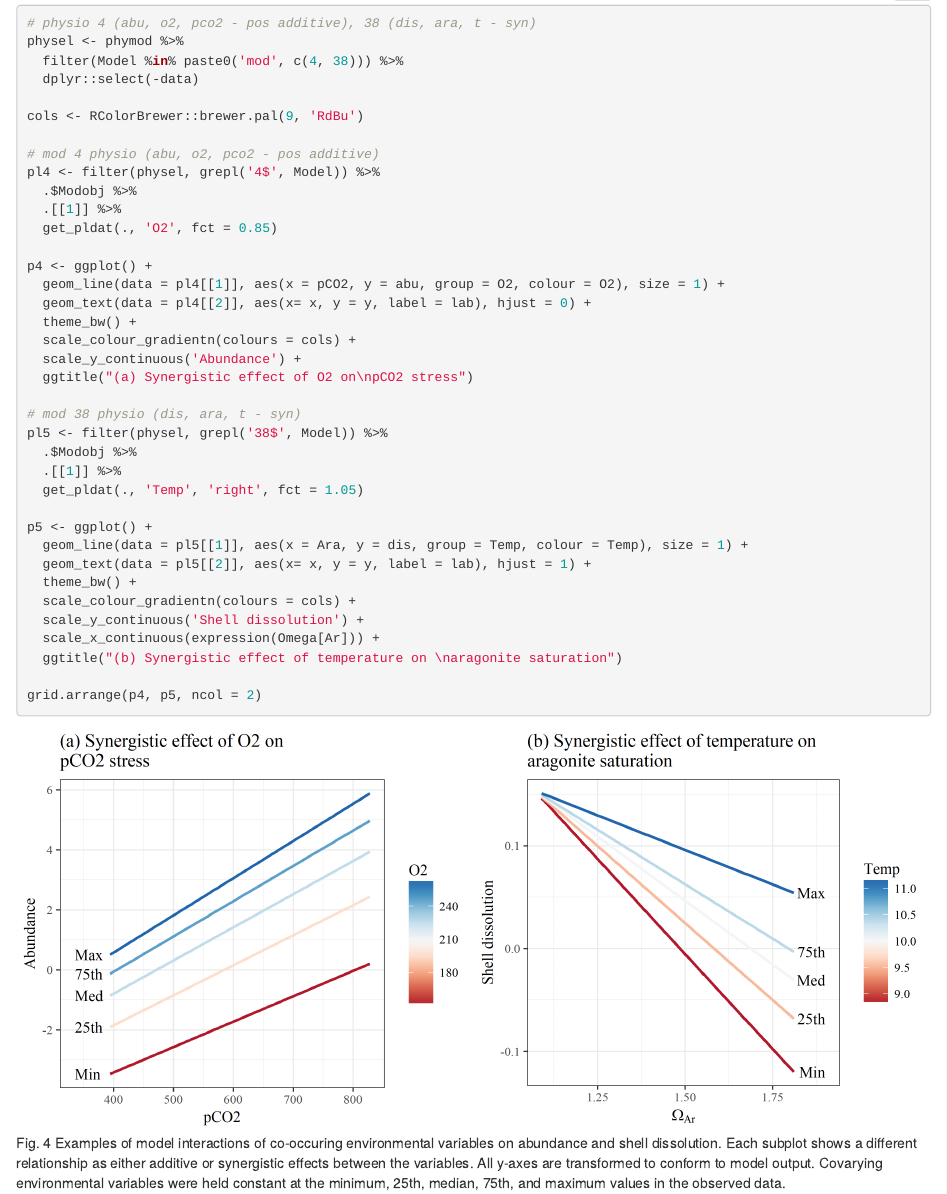
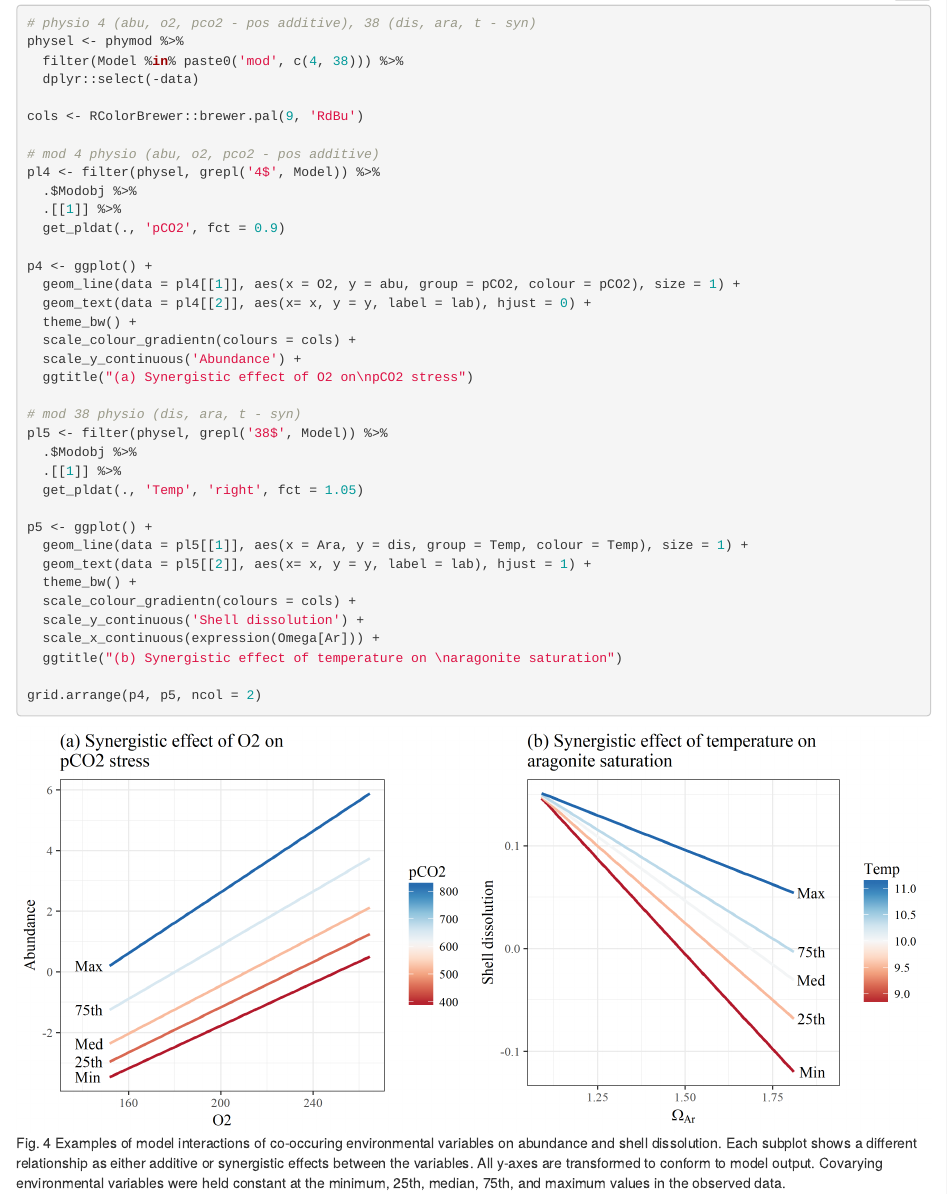
Before and after one commit to fawda123/Pteropod_biomarker, an R Markdown document (figures.Rmd): the page in a window 1100 px wide, from 6950 px down. The pictures show the output file figures.html that the author committed with the source, opened offline; folded parts are opened; library style sheets and scripts come from the installed R packages.

Commit message:
switch axis fig 4

```diff
--- a/figures.Rmd
+++ b/figures.Rmd
@@ -270,10 +270,10 @@ cols <- RColorBrewer::brewer.pal(9, 'RdBu')
 pl4 <- filter(physel, grepl('4$', Model)) %>%
   .$Modobj %>%
   .[[1]] %>%
-  get_pldat(., 'O2', fct = 0.85)
+  get_pldat(., 'pCO2', fct = 0.9)
 
 p4 <- ggplot() +
-  geom_line(data = pl4[[1]], aes(x = pCO2, y = abu, group = O2, colour = O2), size = 1) +
+  geom_line(data = pl4[[1]], aes(x = O2, y = abu, group = pCO2, colour = pCO2), size = 1) +
   geom_text(data = pl4[[2]], aes(x= x, y = y, label = lab), hjust = 0) +
   theme_bw() +
   scale_colour_gradientn(colours = cols) +
```
Also changed, not shown: Rplots.pdf, figures.html, figures.md, figures_files/figure-html/effphy.png.
